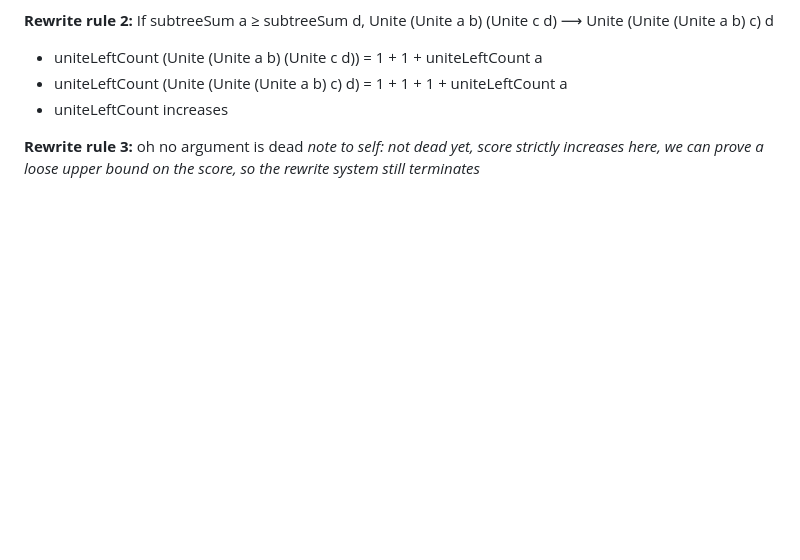
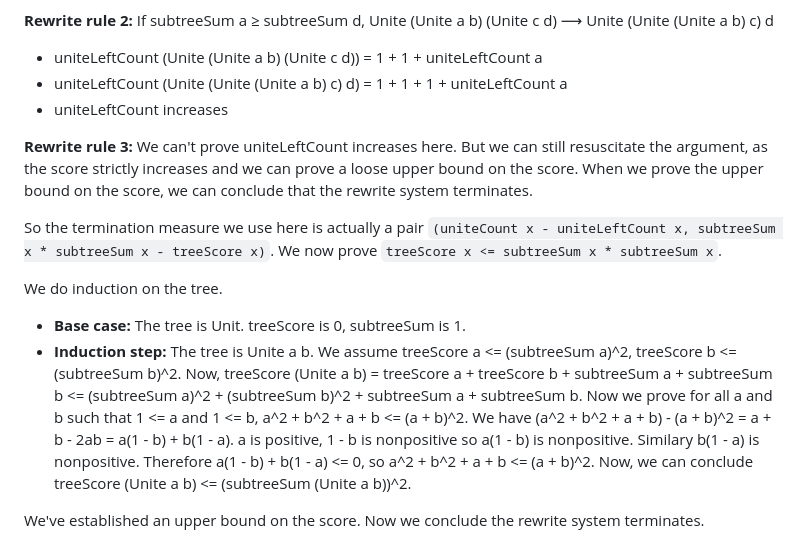
Before and after one commit to huynhtrankhanh/CoqCP, a Markdown page: docs/DisjointSetUnion.md, the part around the change. GitHub-like rendering; blank space fills up the shorter version.

```diff
--- a/docs/DisjointSetUnion.md
+++ b/docs/DisjointSetUnion.md
@@ -78,5 +78,14 @@ The rewrite rules preserve `uniteCount`. For every tree x, `uniteLeftCount x <=
 - uniteLeftCount (Unite (Unite (Unite a b) c) d) = 1 + 1 + 1 + uniteLeftCount a
 - uniteLeftCount increases
 
-**Rewrite rule 3:** oh no argument is dead
-_note to self: not dead yet, score strictly increases here, we can prove a loose upper bound on the score, so the rewrite system still terminates_
+**Rewrite rule 3:** We can't prove uniteLeftCount increases here. But we can still resuscitate the argument, as the score strictly increases and we can prove a loose upper bound on the score. When we prove the upper bound on the score, we can conclude that the rewrite system terminates.
+
+So the termination measure we use here is actually a pair `(uniteCount x - uniteLeftCount x, subtreeSum x * subtreeSum x - treeScore x)`. We now prove `treeScore x <= subtreeSum x * subtreeSum x`.
+
+We do induction on the tree.
+- **Base case:** The tree is Unit. treeScore is 0, subtreeSum is 1.
+- **Induction step:** The tree is Unite a b. We assume treeScore a <= (subtreeSum a)^2, treeScore b <= (subtreeSum b)^2. Now, treeScore (Unite a b) = treeScore a + treeScore b + subtreeSum a + subtreeSum b <= (subtreeSum a)^2 + (subtreeSum b)^2 + subtreeSum a + subtreeSum b. Now we prove for all a and b such that 1 <= a and 1 <= b, a^2 + b^2 + a + b <= (a + b)^2.
+  We have (a^2 + b^2 + a + b) - (a + b)^2 = a + b - 2ab = a(1 - b) + b(1 - a). a is positive, 1 - b is nonpositive so a(1 - b) is nonpositive. Similary b(1 - a) is nonpositive. Therefore a(1 - b) + b(1 - a) <= 0, so a^2 + b^2 + a + b <= (a + b)^2.
+  Now, we can conclude treeScore (Unite a b) <= (subtreeSum (Unite a b))^2.
+
+We've established an upper bound on the score. Now we conclude the rewrite system terminates.
```
